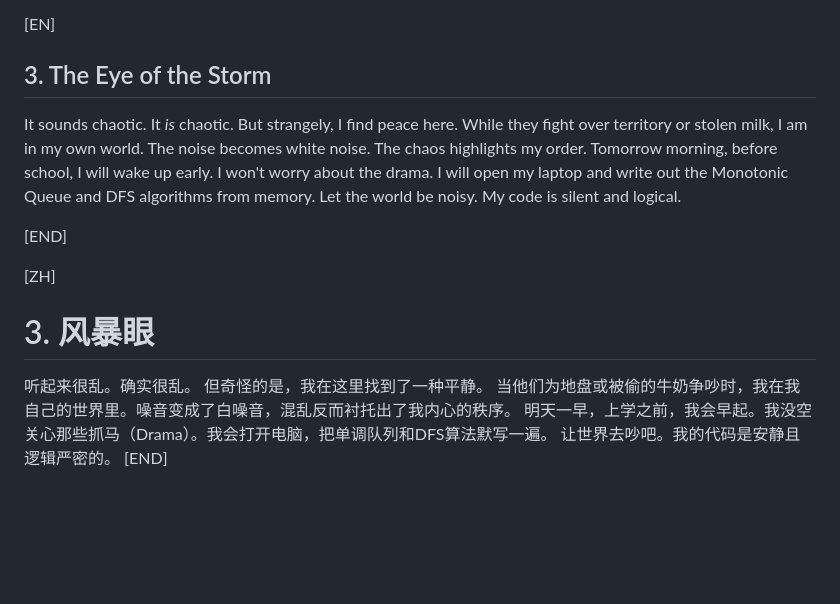
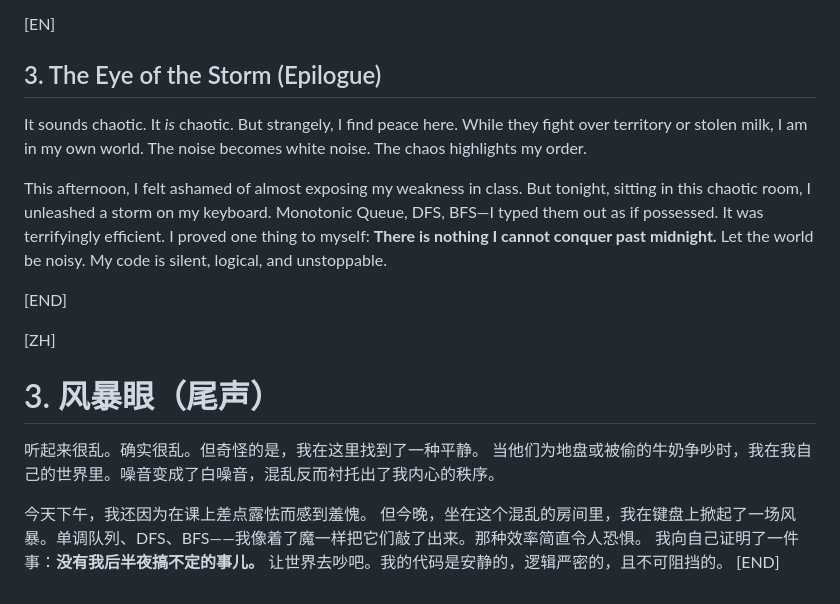
Before and after one commit to 22abad/flowStates, a Markdown page: posts/20251125UN.md, the part around the change. GitHub-like rendering; blank space fills up the shorter version.

```diff
--- a/posts/20251125UN.md
+++ b/posts/20251125UN.md
@@ -62,20 +62,24 @@ So now, my room is an International League:
 [END]
 
 [EN]
-## 3. The Eye of the Storm
-It sounds chaotic. It *is* chaotic.
-But strangely, I find peace here.
+## 3. The Eye of the Storm (Epilogue)
+It sounds chaotic. It *is* chaotic. But strangely, I find peace here.
 While they fight over territory or stolen milk, I am in my own world. The noise becomes white noise. The chaos highlights my order.
-Tomorrow morning, before school, I will wake up early. I won't worry about the drama. I will open my laptop and write out the Monotonic Queue and DFS algorithms from memory.
-Let the world be noisy. My code is silent and logical.
+
+This afternoon, I felt ashamed of almost exposing my weakness in class.
+But tonight, sitting in this chaotic room, I unleashed a storm on my keyboard. Monotonic Queue, DFS, BFS—I typed them out as if possessed. It was terrifyingly efficient.
+I proved one thing to myself: **There is nothing I cannot conquer past midnight.**
+Let the world be noisy. My code is silent, logical, and unstoppable.
 
 [END]
 
 [ZH]
-# 3. 风暴眼
-听起来很乱。确实很乱。
-但奇怪的是，我在这里找到了一种平静。
+# 3. 风暴眼（尾声）
+听起来很乱。确实很乱。但奇怪的是，我在这里找到了一种平静。
 当他们为地盘或被偷的牛奶争吵时，我在我自己的世界里。噪音变成了白噪音，混乱反而衬托出了我内心的秩序。
-明天一早，上学之前，我会早起。我没空关心那些抓马（Drama）。我会打开电脑，把单调队列和DFS算法默写一遍。
-让世界去吵吧。我的代码是安静且逻辑严密的。
+
+今天下午，我还因为在课上差点露怯而感到羞愧。
+但今晚，坐在这个混乱的房间里，我在键盘上掀起了一场风暴。单调队列、DFS、BFS——我像着了魔一样把它们敲了出来。那种效率简直令人恐惧。
+我向自己证明了一件事：**没有我后半夜搞不定的事儿。**
+让世界去吵吧。我的代码是安静的，逻辑严密的，且不可阻挡的。
 [END]
```
